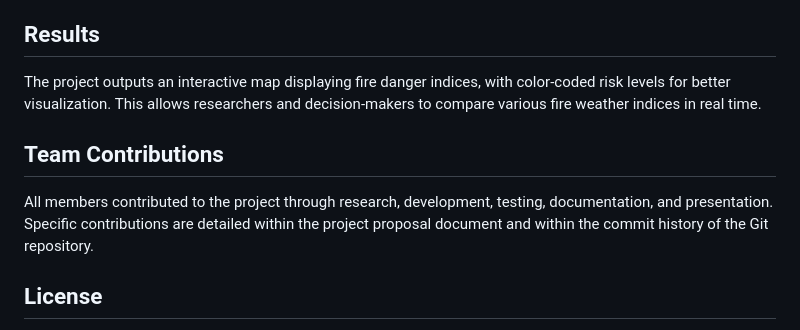
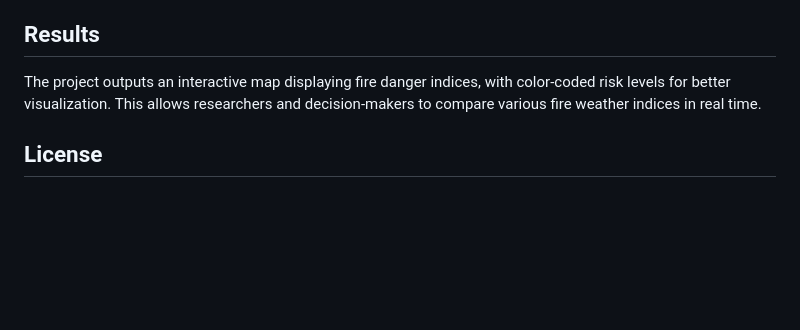
Before and after one commit to AlexGerwer/Inferno_Insights, a Markdown page: README.md, the part around the change. Rendered like a GitHub page; blank space fills up the shorter version.

Commit message:
Update README.md
Revision of README.md to reflect updated information.

```diff
--- a/README.md
+++ b/README.md
@@ -113,9 +113,5 @@ The map should load, displaying the fire index markers and the color scale for e
 
 The project outputs an interactive map displaying fire danger indices, with color-coded risk levels for better visualization. This allows researchers and decision-makers to compare various fire weather indices in real time.
 
-## Team Contributions
-
-All members contributed to the project through research, development, testing, documentation, and presentation. Specific contributions are detailed within the project proposal document and within the commit history of the Git repository.
-
 ## License
 The project is released under the MIT License, which is a permissive open-source license that allows users to freely use, modify, distribute, and sublicense the software with minimal restrictions. This means that anyone can incorporate this project into their own work, whether for personal, academic, or commercial purposes, as long as the original copyright notice and license terms are included. For full details, refer to the LICENSE file in the repository.
```
